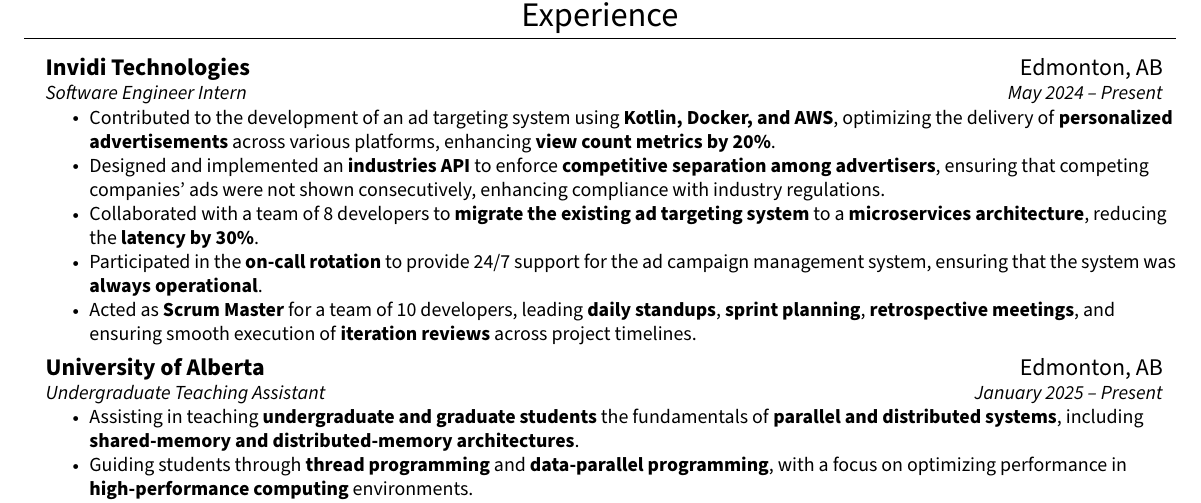
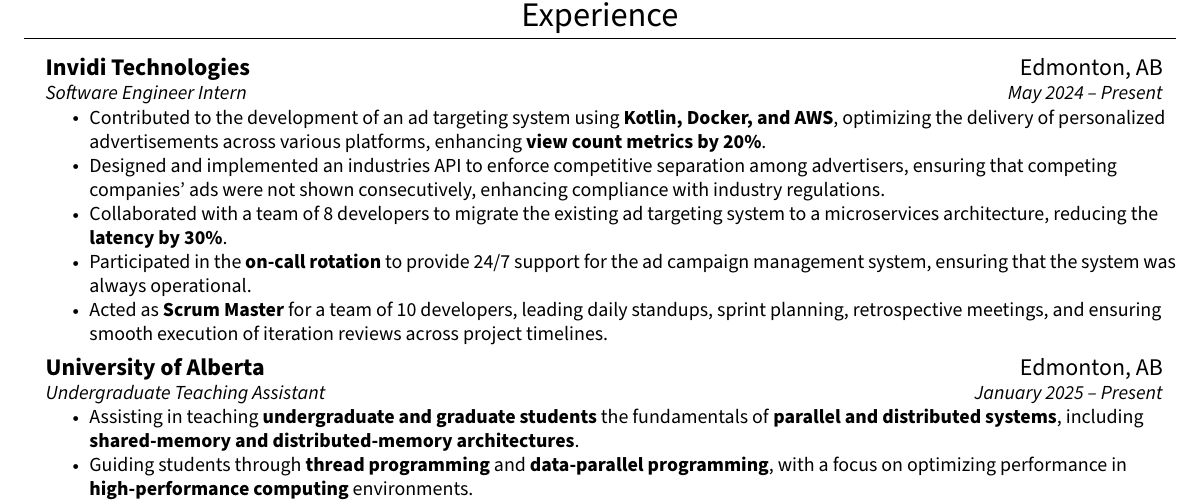
Before and after one commit to manan3172003/resume, a LaTeX CV (resume.tex): part of the page, cut so that both start at the same text. Compiled offline with pdfLaTeX.

Commit message:
removed some bolds

```diff
--- a/resume.tex
+++ b/resume.tex
@@ -120,11 +120,11 @@
       {\normalsize{Software Engineer Intern}}{\normalsize{May 2024 -- Present}}
       \vspace{1pt}
       \resumeItemListStart
-      \resumeItem{Contributed to the development of an ad targeting system using \textbf{Kotlin, Docker, and AWS}, optimizing the delivery of \textbf{personalized advertisements} across various platforms, enhancing \textbf{view count metrics by 20\%}.}
-      \resumeItem{Designed and implemented an \textbf{industries API} to enforce \textbf{competitive separation among advertisers}, ensuring that competing companies' ads were not shown consecutively, enhancing compliance with industry regulations.}
-      \resumeItem{Collaborated with a team of 8 developers to \textbf{migrate the existing ad targeting system} to a \textbf{microservices architecture}, reducing the \textbf{latency by 30\%}.}
-      \resumeItem{Participated in the \textbf{on-call rotation} to provide 24/7 support for the ad campaign management system, ensuring that the system was \textbf{always operational}.}
-      \resumeItem{Acted as \textbf{Scrum Master} for a team of 10 developers, leading \textbf{daily standups}, \textbf{sprint planning}, \textbf{retrospective meetings}, and ensuring smooth execution of \textbf{iteration reviews} across project timelines.}
+      \resumeItem{Contributed to the development of an ad targeting system using \textbf{Kotlin, Docker, and AWS}, optimizing the delivery of personalized advertisements across various platforms, enhancing \textbf{view count metrics by 20\%}.}
+      \resumeItem{Designed and implemented an industries API to enforce competitive separation among advertisers, ensuring that competing companies' ads were not shown consecutively, enhancing compliance with industry regulations.}
+      \resumeItem{Collaborated with a team of 8 developers to migrate the existing ad targeting system to a microservices architecture, reducing the \textbf{latency by 30\%}.}
+      \resumeItem{Participated in the \textbf{on-call rotation} to provide 24/7 support for the ad campaign management system, ensuring that the system was always operational.}
+      \resumeItem{Acted as \textbf{Scrum Master} for a team of 10 developers, leading daily standups, sprint planning, retrospective meetings, and ensuring smooth execution of iteration reviews across project timelines.}
       \resumeItemListEnd
       \vspace{5pt}
 
```
Also changed, not shown: resume.pdf, 1 other file.
